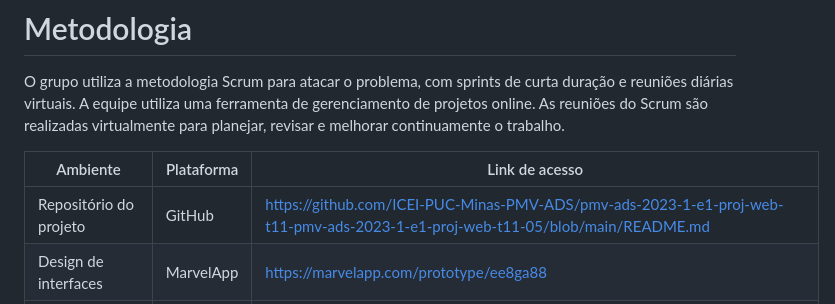
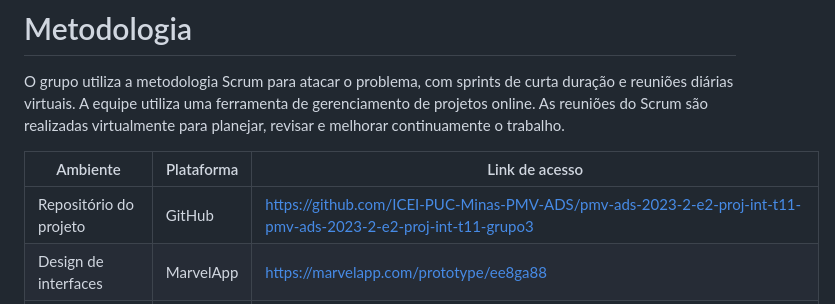
Before and after one commit to ICEI-PUC-Minas-PMV-ADS/pmv-ads-2023-2-e2-proj-int-t11-pmv-ads-2023-2-e2-proj-int-t11-grupo3, a Markdown page: docs/03-Metodologia.md, the part around the change. GitHub-like rendering.

```diff
--- a/docs/03-Metodologia.md
+++ b/docs/03-Metodologia.md
@@ -5,7 +5,7 @@ O grupo utiliza a metodologia Scrum para atacar o problema, com sprints de curta
 
 |  Ambiente             | Plataforma | Link de acesso                                                                                                                 |
 |-----------------------|------------|--------------------------------------------------------------------------------------------------------------------------------|
-|Repositório do projeto | GitHub     | https://github.com/ICEI-PUC-Minas-PMV-ADS/pmv-ads-2023-1-e1-proj-web-t11-pmv-ads-2023-1-e1-proj-web-t11-05/blob/main/README.md |
+|Repositório do projeto | GitHub     | https://github.com/ICEI-PUC-Minas-PMV-ADS/pmv-ads-2023-2-e2-proj-int-t11-pmv-ads-2023-2-e2-proj-int-t11-grupo3 |
 |Design de interfaces   |MarvelApp   | https://marvelapp.com/prototype/ee8ga88                                                                                      |
 |Gerenciamento do projeto| GitHub    | https://github.com/orgs/ICEI-PUC-Minas-PMV-ADS/projects/418                                                                    |
 |Comunicações e reuniões| Microsoft Teams|https://teams.microsoft.com/l/channel/19%3a2mjgrpubPrXAUV1BZVy29nj_OFw-Q2lFZXYaa7QWU7s1%40thread.tacv2/Geral?groupId=ac151284-a96f-4793-839b-1a3f63cf7afb&tenantId=14cbd5a7-ec94-46ba-b314-cc0fc972a161
```
